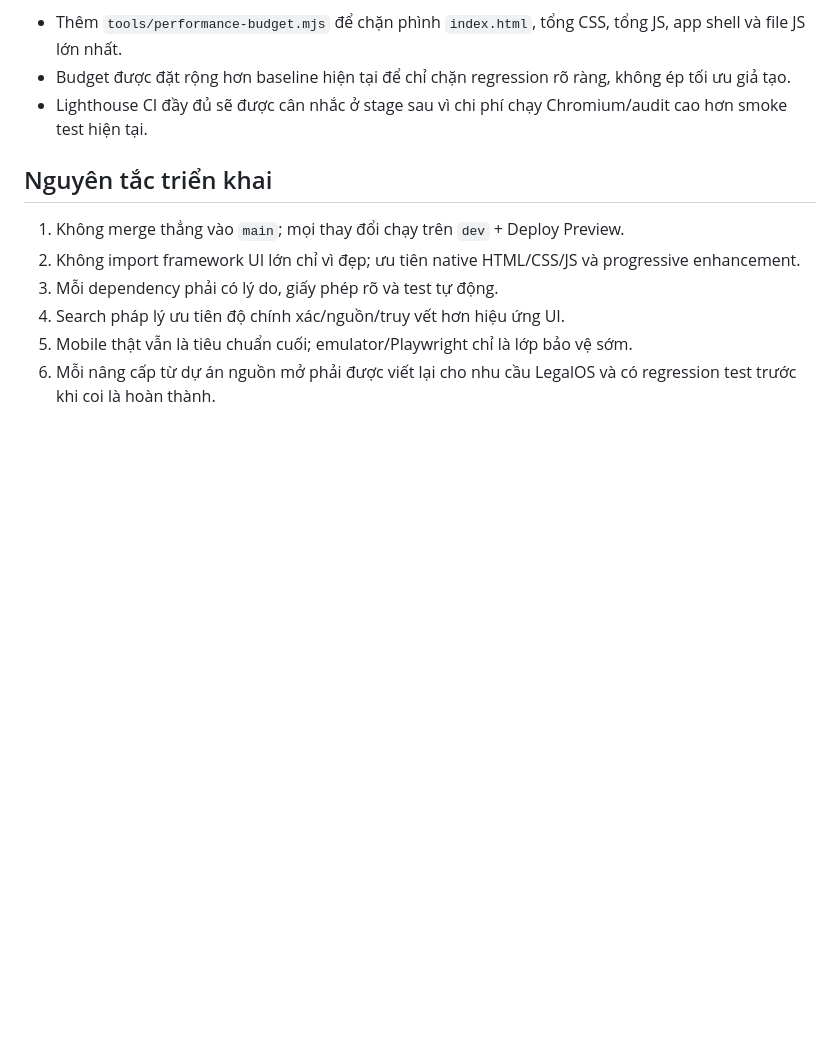
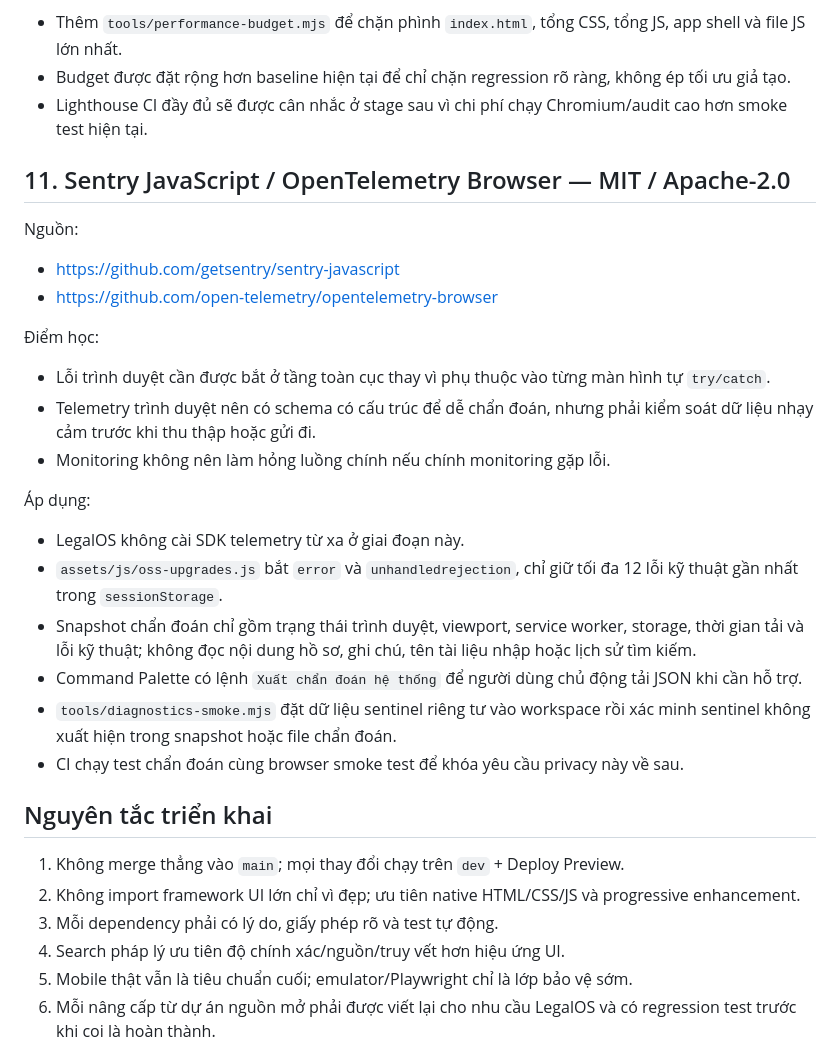
Before and after one commit to koko999-tien/legaios, a Markdown page: docs/OPEN_SOURCE_UPGRADES.md, the part around the change. Drawn GitHub-style; blank space fills up the shorter version.

Commit message:
docs: record privacy-first diagnostics architecture

```diff
--- a/docs/OPEN_SOURCE_UPGRADES.md
+++ b/docs/OPEN_SOURCE_UPGRADES.md
@@ -143,6 +143,25 @@ Nguồn:
 - Budget được đặt rộng hơn baseline hiện tại để chỉ chặn regression rõ ràng, không ép tối ưu giả tạo.
 - Lighthouse CI đầy đủ sẽ được cân nhắc ở stage sau vì chi phí chạy Chromium/audit cao hơn smoke test hiện tại.
 
+## 11. Sentry JavaScript / OpenTelemetry Browser — MIT / Apache-2.0
+
+Nguồn:
+- https://github.com/getsentry/sentry-javascript
+- https://github.com/open-telemetry/opentelemetry-browser
+
+Điểm học:
+- Lỗi trình duyệt cần được bắt ở tầng toàn cục thay vì phụ thuộc vào từng màn hình tự `try/catch`.
+- Telemetry trình duyệt nên có schema có cấu trúc để dễ chẩn đoán, nhưng phải kiểm soát dữ liệu nhạy cảm trước khi thu thập hoặc gửi đi.
+- Monitoring không nên làm hỏng luồng chính nếu chính monitoring gặp lỗi.
+
+Áp dụng:
+- LegalOS không cài SDK telemetry từ xa ở giai đoạn này.
+- `assets/js/oss-upgrades.js` bắt `error` và `unhandledrejection`, chỉ giữ tối đa 12 lỗi kỹ thuật gần nhất trong `sessionStorage`.
+- Snapshot chẩn đoán chỉ gồm trạng thái trình duyệt, viewport, service worker, storage, thời gian tải và lỗi kỹ thuật; không đọc nội dung hồ sơ, ghi chú, tên tài liệu nhập hoặc lịch sử tìm kiếm.
+- Command Palette có lệnh `Xuất chẩn đoán hệ thống` để người dùng chủ động tải JSON khi cần hỗ trợ.
+- `tools/diagnostics-smoke.mjs` đặt dữ liệu sentinel riêng tư vào workspace rồi xác minh sentinel không xuất hiện trong snapshot hoặc file chẩn đoán.
+- CI chạy test chẩn đoán cùng browser smoke test để khóa yêu cầu privacy này về sau.
+
 ## Nguyên tắc triển khai
 
 1. Không merge thẳng vào `main`; mọi thay đổi chạy trên `dev` + Deploy Preview.
```
